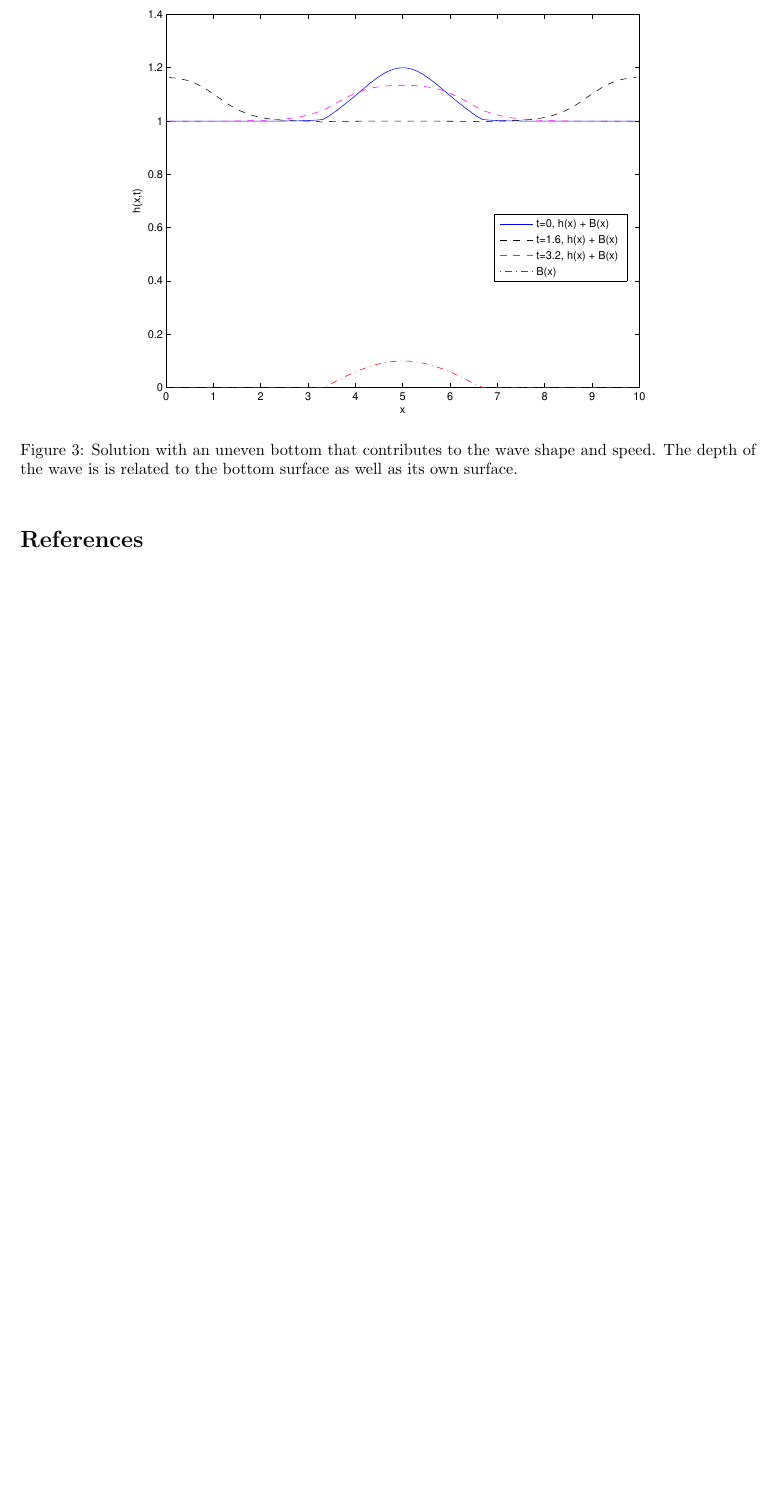
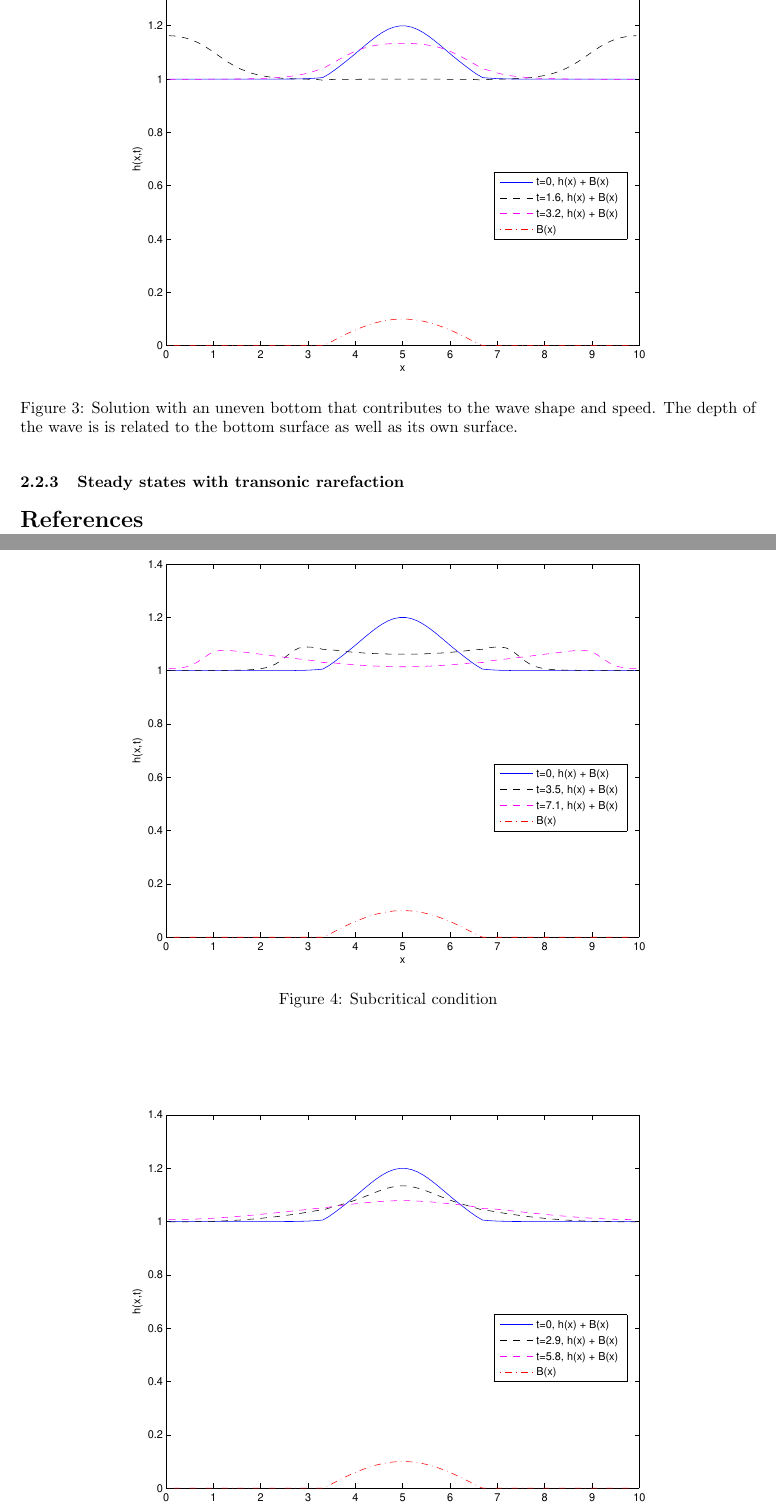
Before and after one commit to kevinsan1/HW4-High-Resolution-shock-capturing-methods, a LaTeX problem sheet (HW4_High_Resolution_shock_capturing_methods.tex, which reads Sections/Section222.tex, Sections/Section223.tex): part of page 4 of 4 before the commit and two parts of pages 4 and 5 of 5 after it, the two joined at a grey line, cut at the place of the change, the shorter picture padded with empty space. Compiled offline with pdfLaTeX.

Commit message:
Not many changes

```diff
--- a/Sections/Section222.tex
+++ b/Sections/Section222.tex
@@ -16,6 +18,12 @@
-\begin{figure}[htbp]
-	\centering
-		\includegraphics[width=\MyWidth]{Figures/steadySolutionsp1_n_is_80_a_0.eps}
-	\caption{Solution with an uneven bottom that contributes to the wave shape and speed.  The depth of the wave is is related to the bottom surface as well as its own surface.}
-	\label{fig:Figures_steadySolutionsp1_n_is_80_a_0}
-\end{figure}%(fig:Figures_steadySolutionsp1_n_is_80_a_0)
+\end{equation}
+
+% (eq:bxequation)
+\begin{figure}
+	[htbp] \centering
+	\includegraphics[width=\MyWidth]{Figures/steadySolutionsp1_n_is_80_a_0.eps} \caption{Solution with an uneven bottom that contributes to the wave shape and speed. The depth of the wave is is related to the bottom surface as well as its own surface.} \label{fig:Figures_steadySolutionsp1_n_is_80_a_0}
+\end{figure}
+
+%(fig:Figures_steadySolutionsp1_n_is_80_a_0)
+\begin{figure}
+	[htbp] \centering
+	\includegraphics[width=\MyWidth]{Figures/critical_c2817_p1_n_is_80_a_0.eps} \caption{Subcritical condition} \label{fig:Figures_critical_c2817_p1_n_is_80_a_0}
--- /dev/null
+++ b/Sections/Section223.tex
@@ -0,0 +1,6 @@
+%!TEX root = /Users/kevin/SkyDrive/KTH Work/Period 3 2014/DN2255/Homework/4/HW4-High Resolution shock-capturing methods/HW4_High_Resolution_shock_capturing_methods.tex
+
+\subsubsection{Steady states with transonic rarefaction} % (fold)
+\label{ssub:steady_states_with_transonic_rarefaction}
+
+% subsubsection steady_states_with_transonic_rarefaction (end)
```
Also changed, not shown: HW4_High_Resolution_shock_capturing_methods.tex (+1 -0 lines), Sections/Section1.tex (+2 -1 lines), Sections/Section2.tex (+1 -2 lines), Sections/Section221.tex (+4 -4 lines), HW4_High_Resolution_shock_capturing_methods.pdf, Sections/Section222.tex (23 more changed lines), 9 other files.
